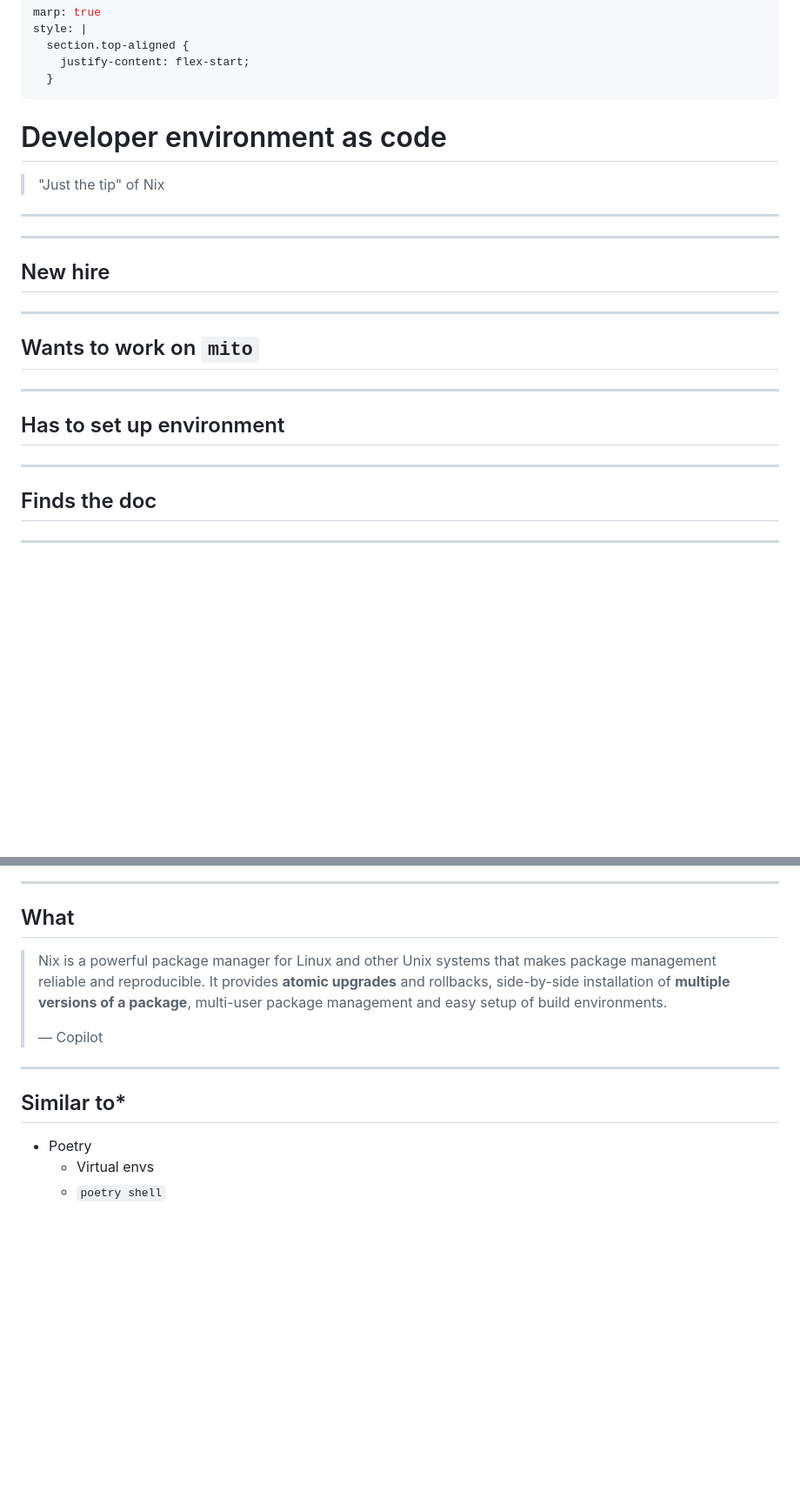
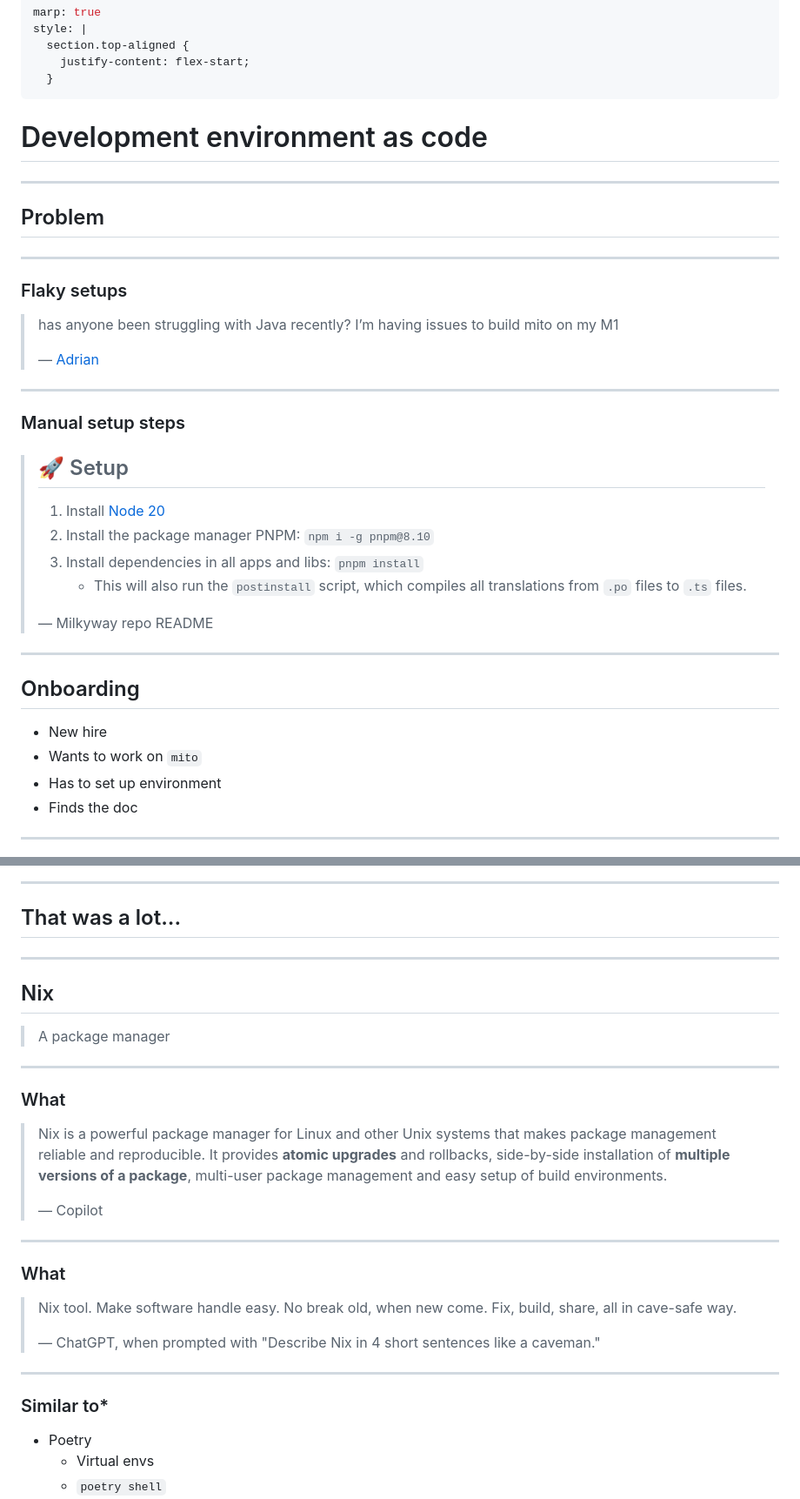
Before and after one commit to Gipphe/presentations, a Markdown page: Nix/Nix.md, 2 parts joined by grey strips. Shown: that part at 87% size. Drawn GitHub-style; blank space fills up the shorter version.

Commit message:
Reorder Nix presentation

```diff
--- a/Nix/Nix.md
+++ b/Nix/Nix.md
@@ -6,27 +6,43 @@ style: |
   }
 ---
 
-# Developer environment as code
-
-> "Just the tip" of Nix
+# Development environment as code
 
 ---
 
----
-
-## New hire
+## Problem
 
 ---
 
-## Wants to work on `mito`
+### Flaky setups
+
+> has anyone been struggling with Java recently? I’m having issues to build
+> mito on my M1
+>
+> &mdash; [Adrian](https://strise.slack.com/archives/C05V95CPJNS/p1709107078009879)
 
 ---
 
-## Has to set up environment
+### Manual setup steps
+
+> ## 🚀 Setup
+>
+> 1. Install [Node 20](https://nodejs.org/en/)
+> 2. Install the package manager PNPM: `npm i -g pnpm@8.10`
+> 3. Install dependencies in all apps and libs: `pnpm install`
+>    - This will also run the `postinstall` script, which compiles all
+>      translations from `.po` files to `.ts` files.
+>
+> &mdash; Milkyway repo README
 
 ---
 
-## Finds the doc
+## Onboarding
+
+- New hire
+- Wants to work on `mito`
+- Has to set up environment
+- Finds the doc
 
 ---
 
@@ -58,18 +74,39 @@ style: |
 
 ---
 
-## What
+## That was a lot...
+
+---
+
+## Nix
+
+> A package manager
+
+---
+
+### What
 
 > Nix is a powerful package manager for Linux and other Unix systems that makes
-> package management reliable and reproducible. It provides **atomic upgrades** and
-> rollbacks, side-by-side installation of **multiple versions of a package**,
-> multi-user package management and easy setup of build environments.
+> package management reliable and reproducible. It provides **atomic upgrades**
+> and rollbacks, side-by-side installation of **multiple versions of a
+> package**, multi-user package management and easy setup of build
+> environments.
 >
 > &mdash; Copilot
 
 ---
 
-## Similar to\*
+### What
+
+> Nix tool. Make software handle easy. No break old, when new come. Fix, build,
+> share, all in cave-safe way.
+>
+> &mdash; ChatGPT, when prompted with "Describe Nix in 4 short sentences like a
+> caveman."
+
+---
+
+### Similar to\*
 
 - Poetry
   - Virtual envs
```
Also changed, not shown: other parts of Nix/Nix.md (+7 -34 lines).
